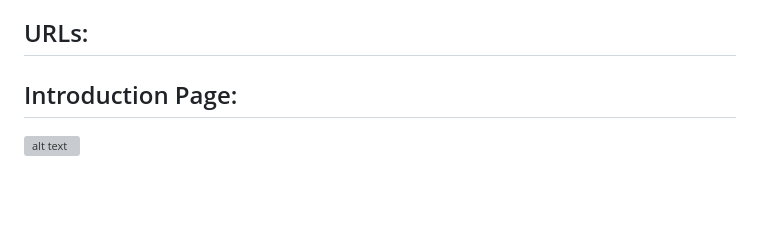
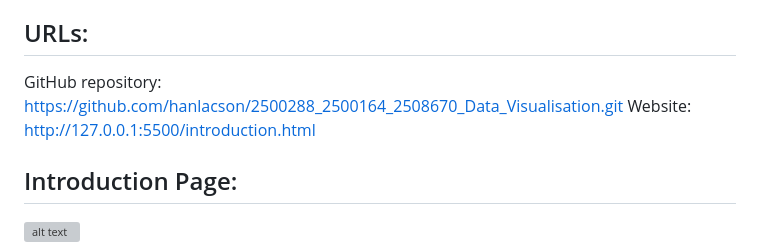
Before and after one commit to hanlacson/2500288_2500164_2508670_Data_Visualisation, a Markdown page: README.md, the part around the change. Drawn GitHub-style; blank space fills up the shorter version; grey boxes are pictures that could not be loaded.

Commit message:
added links

```diff
--- a/README.md
+++ b/README.md
@@ -35,6 +35,8 @@ Han’s Inspiration:
 * I also watch a lot of historical films that are based on real events and POC history
 
 ## URLs:
+GitHub repository: https://github.com/hanlacson/2500288_2500164_2508670_Data_Visualisation.git
+Website: http://127.0.0.1:5500/introduction.html
 
 
 ## Introduction Page:
```
